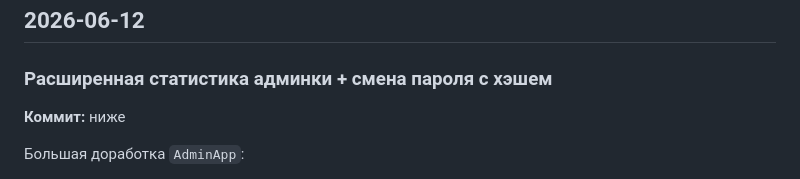
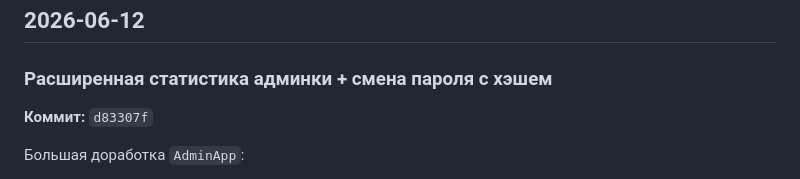
Before and after one commit to eternited/multiplication, a Markdown page: DEVLOG.md, the part around the change. Rendered like a GitHub page.

Commit message:
DEVLOG: проставлен хэш коммита для admin-overhaul

```diff
--- a/DEVLOG.md
+++ b/DEVLOG.md
@@ -7,7 +7,7 @@
 ## 2026-06-12
 
 ### Расширенная статистика админки + смена пароля с хэшем
-**Коммит:** ниже
+**Коммит:** `d83307f`
 
 Большая доработка `AdminApp`:
 
```
